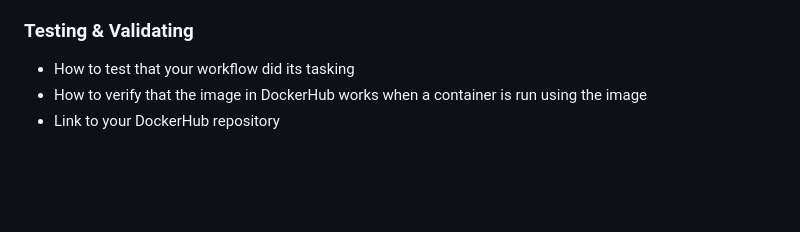
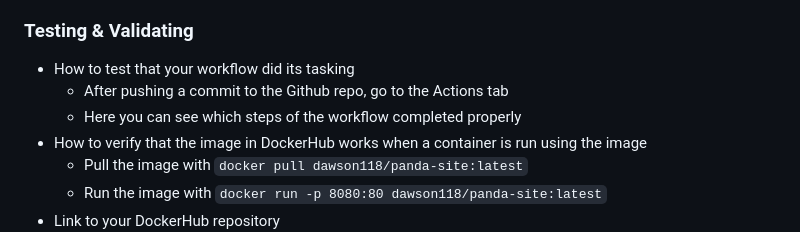
Before and after one commit to WSU-kduncan/cicdf25-ldawson118, a Markdown page: README-CI.md, the part around one of its changes. GitHub-like rendering; blank space fills up the shorter version.

Commit message:
completed testing and validation section of part 2

```diff
--- a/README-CI.md
+++ b/README-CI.md
@@ -69,5 +69,9 @@ The Dockerfile builds from the base image httpd:2.4 and copies the content for t
 
 ### Testing & Validating
 - How to test that your workflow did its tasking
+  - After pushing a commit to the Github repo, go to the Actions tab
+  - Here you can see which steps of the workflow completed properly
 - How to verify that the image in DockerHub works when a container is run using the image
+  - Pull the image with `docker pull dawson118/panda-site:latest`
+  - Run the image with `docker run -p 8080:80 dawson118/panda-site:latest`
 - Link to your DockerHub repository
```
Also changed, not shown: other parts of README-CI.md (+1 -0 lines).
